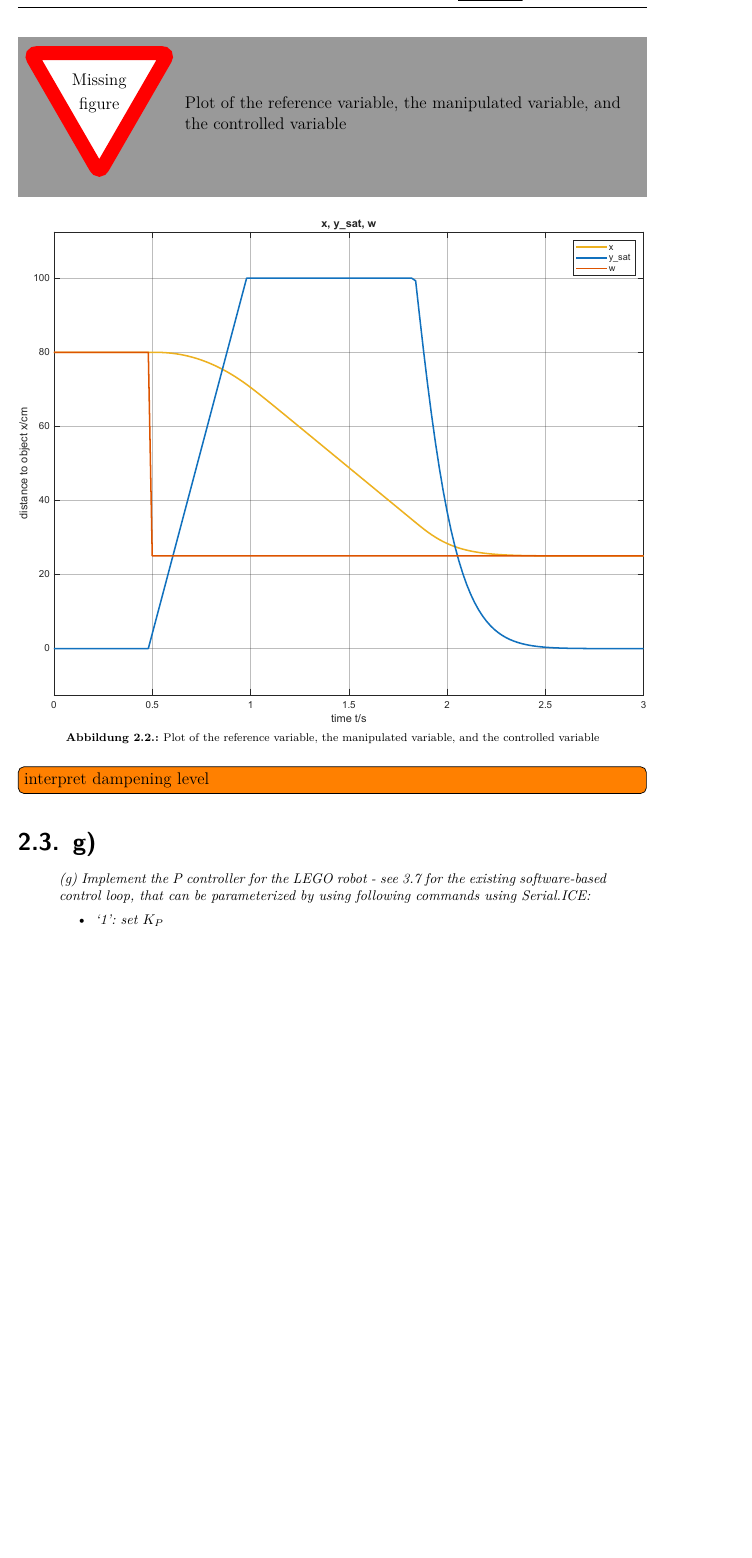
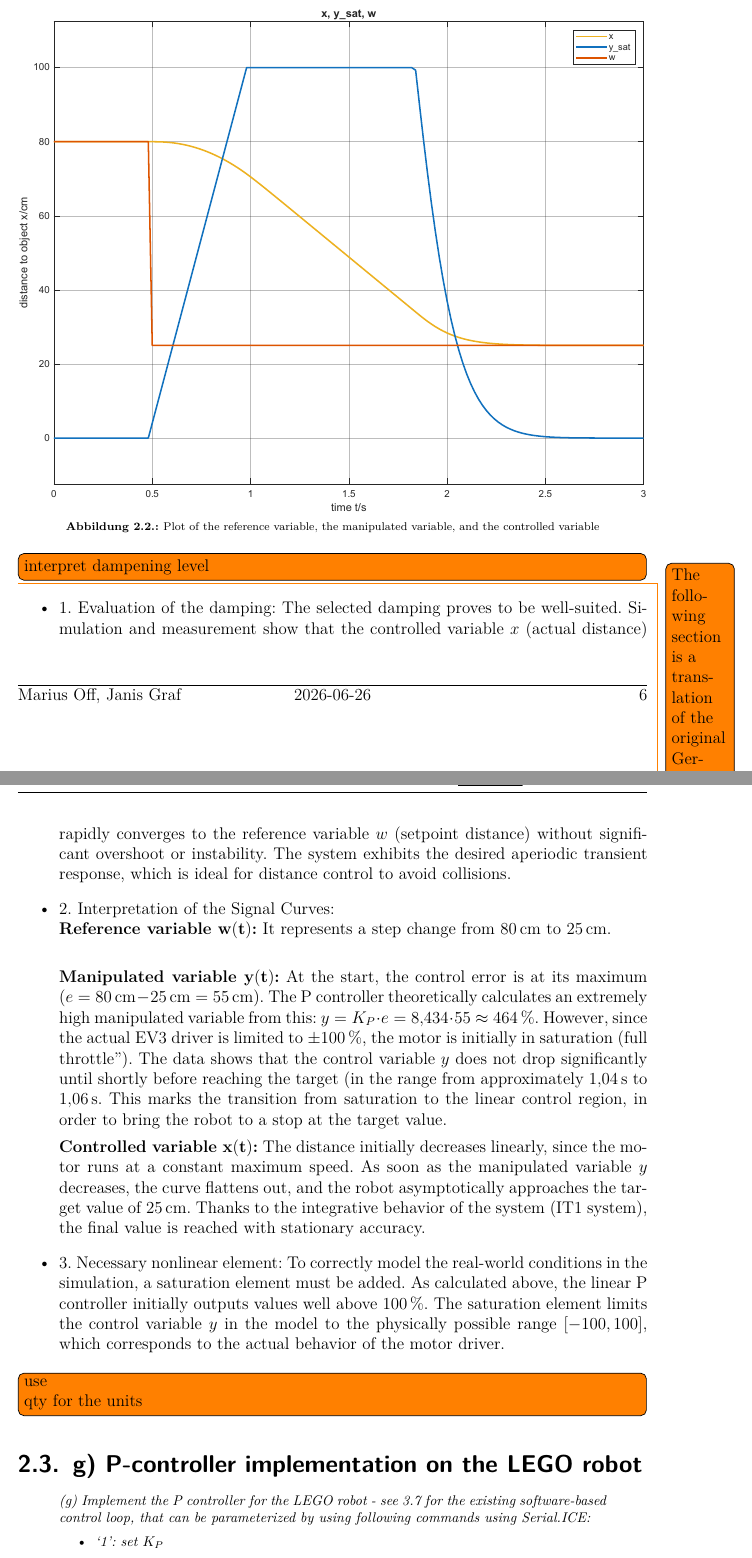
Before and after one commit to janisgra/RTP-T5-SoSe2026, a LaTeX document (01_RTP-Ausarbeitung/RTP-T5_main.tex): part of page 7 of 15 before the commit and two parts of pages 6 and 7 of 16 after it, the two joined at a grey line, cut at the place of the change, the shorter picture padded with empty space. The pictures show the PDF file 01_RTP-Ausarbeitung/RTP-T5_main.pdf that the author committed with the source.

Commit message:
Refactor Experiment T5 documentation for clarity and consistency, update variable notations, and enhance section titles

```diff
--- a/01_RTP-Ausarbeitung/RTP-T5_main.tex
+++ b/01_RTP-Ausarbeitung/RTP-T5_main.tex
@@ -58,7 +58,7 @@
             \end{displaycquote}\label{task(aV)}
 
             \begin{equation}
-                x_a[t] = K_P \cdot e[t]
+                x_a(t) = K_P \cdot e(t)
             \end{equation}
 
             \begin{enumerate}
@@ -183,13 +181,12 @@
 
 
 
-        \section{f) }\label{sec:f-}
+        \section{f) Reference, manipulated and controlled variable}\label{sec:f-}
 
             \begin{displaycquote}{RTP_Versuche}
                 \footnotesize{\textit{(f) Plot the reference variable, the manipulated variable, and the controlled variable via Matlab (clean graphs, no screenshots from the scope). Is the damping level you selected correct? Interpret the signal curves.}}
             \end{displaycquote}\label{task(f)}
 
-            \missingfigure{Plot of the reference variable, the manipulated variable, and the controlled variable}
 
             \begin{figure}[H]
                 \centering
@@ -203,5 +201,21 @@
 
-        \section{g) }\label{sec:g-}
+            \begin{itemize}
+                \item 1. Evaluation of the damping: The selected damping proves to be well-suited. Simulation and measurement show that the controlled variable $x$ (actual distance) rapidly converges to the reference variable $w$ (setpoint distance) without significant overshoot or instability. The system exhibits the desired aperiodic transient response, which is ideal for distance control to avoid collisions.
+                \item 2. Interpretation of the Signal Curves: \\
+                    \textbf{Reference variable $\mathbf{w(t)}$:} It represents a step change from $80\,\text{cm}$ to $25\,\text{cm}$.\\
+
+                    \textbf{Manipulated variable $\mathbf{y(t)}$:} At the start, the control error is at its maximum ($e = 80\,\text{cm} - 25\,\text{cm} = 55\,\text{cm}$). The P controller theoretically calculates an extremely high manipulated variable from this: $y = K_P \cdot e = 8{,}434 \cdot 55 \approx 464\,\%$. However, since the actual EV3 driver is limited to $\pm 100\,\%$, the motor is initially in saturation ("full throttle"). The data shows that the control variable $y$ does not drop significantly until shortly before reaching the target (in the range from approximately $1{,}04\,\text{s}$ to $1{,}06\,\text{s}$. This marks the transition from saturation to the linear control region, in order to bring the robot to a stop at the target value.
+
+                    \textbf{Controlled variable $\mathbf{x(t)}$:} The distance initially decreases linearly, since the motor runs at a constant maximum speed. As soon as the manipulated variable $y$ decreases, the curve flattens out, and the robot asymptotically approaches the target value of $25\,\text{cm}$. Thanks to the integrative behavior of the system (IT1 system), the final value is reached with stationary accuracy.
+
+                \item 3. Necessary nonlinear element: To correctly model the real-world conditions in the simulation, a saturation element must be added. As calculated above, the linear P controller initially outputs values well above $100\,\%$. The saturation element limits the control variable $y$ in the model to the physically possible range $[-100, 100]$, which corresponds to the actual behavior of the motor driver.
+            \end{itemize}
+
+            \todo[inline]{use \\qty for the units}
+
+
+
+        \section{g) P-controller implementation on the LEGO robot}\label{sec:g-}
 
             \begin{displaycquote}{RTP_Versuche}
                 \footnotesize{\textit{(g) Implement the P controller for the LEGO robot - see 3.7 for the existing software-based control loop, that can be parameterized by using following commands using Serial.ICE:
@@ -216,4 +230,5 @@
                 Show the correct implementation by Serial.ICE commands and received data.}}
             \end{displaycquote}\label{task(g)}
 
+
             \todo[inline]{explain what has been send}
@@ -221,8 +238,8 @@
             \begin{lstlisting}[caption={Serial.ICE commands send}, label={lst:serial-ice-commands}]
 r       -> QEI reset
 m0      ->
-1-11    -> set K_I to "-11"
-20      -> set K_P to "0"
+1-11    -> set K_P to "-11"
+20      -> set K_I to "0"
 30      -> set K_D to "0"
 425     -> set desired distance to "25" cm
 50.99   -> set K_0/Motor0 to "0.99" rotations for each rotation
```
Also changed, not shown: 01_RTP-Ausarbeitung/RTP-T5_main.pdf, 01_RTP-Ausarbeitung/RTP-T5_main.tex (36 more changed lines). Lines whose indentation alone changed are shown as unchanged.
